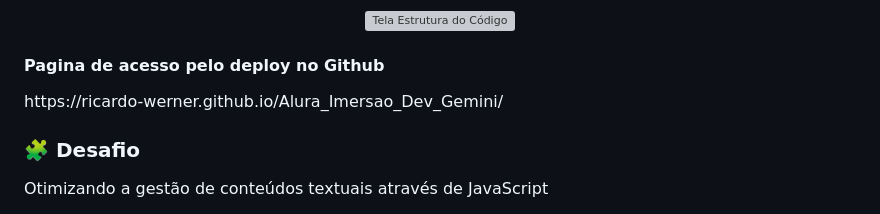
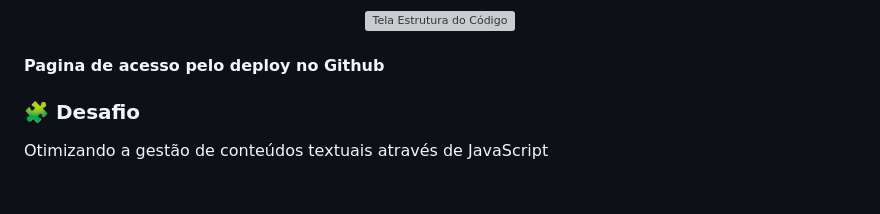
Before and after one commit to ricardo-werner/Alura_Imersao_Dev_Gemini, a Markdown page: README.md, the part around the change. Drawn GitHub-style; blank space fills up the shorter version; grey boxes are pictures that could not be loaded.

Commit message:
docs: retirado link do deploy

```diff
--- a/README.md
+++ b/README.md
@@ -41,7 +41,7 @@ Foi proposto neste projeto foi criar uma página de conteúdo livre, utilizando
 #### Pagina de acesso pelo deploy no Github
 
 <p>
-  https://ricardo-werner.github.io/Alura_Imersao_Dev_Gemini/
+
 </p>
 
 ### 🧩 Desafio
```
